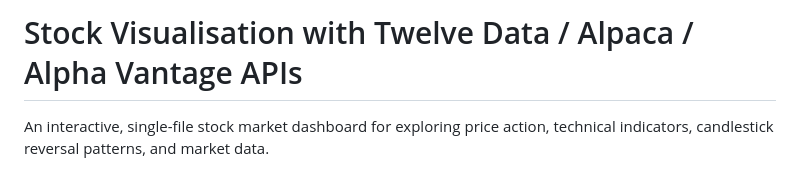
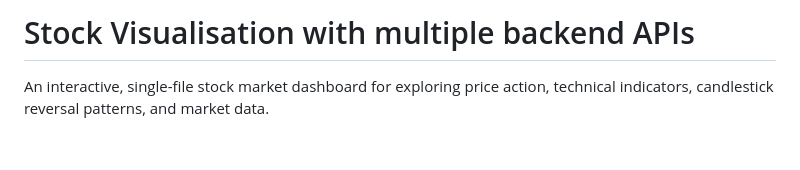
Before and after one commit to tecepeipe/stockdashboard, a Markdown page: README.md, the part around the change. GitHub-like rendering; blank space fills up the shorter version.

Commit message:
Update README to reflect multiple backend APIs

```diff
--- a/README.md
+++ b/README.md
@@ -1,4 +1,4 @@
-# Stock Visualisation with Twelve Data / Alpaca / Alpha Vantage APIs
+# Stock Visualisation with multiple backend APIs
 
 An interactive, single-file stock market dashboard for exploring price action, technical indicators, candlestick reversal patterns, and market data.
 
```
